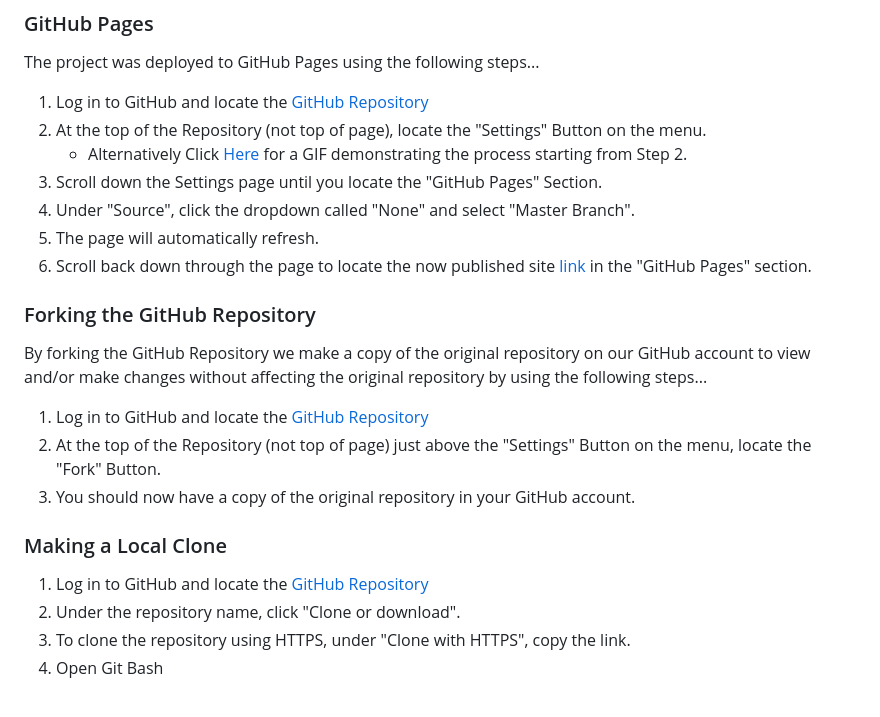
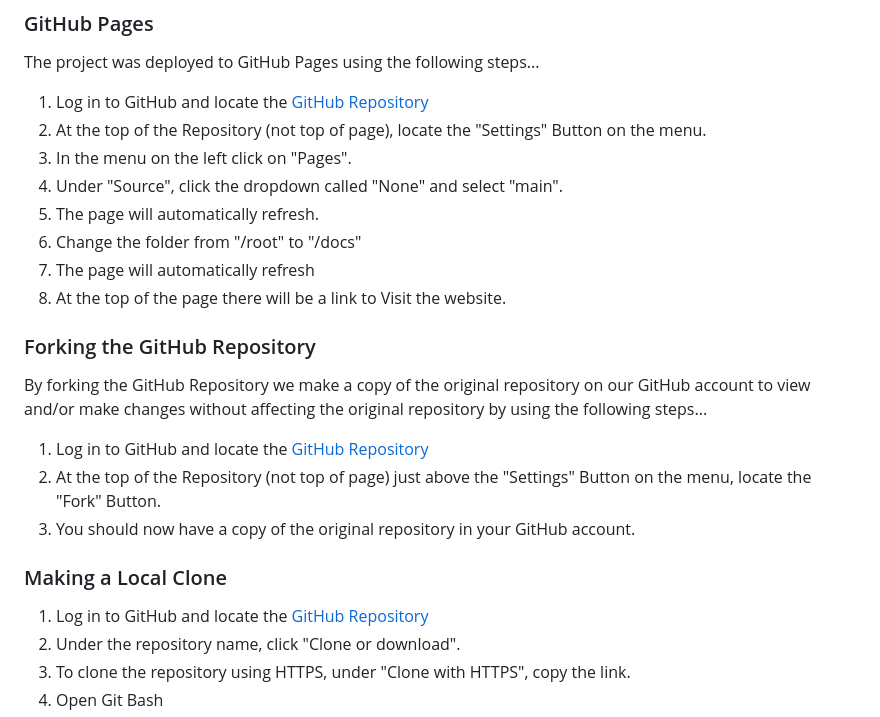
Before and after one commit to StephenIles/OneLife-Milestone-Project-1-, a Markdown page: README.md, the part around the change printed below. Drawn GitHub-style.

Commit message:
Updated the git pages section with up to date instructions

```diff
--- a/README.md
+++ b/README.md
@@ -345,9 +345,10 @@ The project was deployed to GitHub Pages using the following steps...
 2. At the top of the Repository (not top of page), locate the "Settings" Button on the menu.
-    - Alternatively Click [Here](https://raw.githubusercontent.com/) for a GIF demonstrating the process starting from Step 2.
-3. Scroll down the Settings page until you locate the "GitHub Pages" Section.
-4. Under "Source", click the dropdown called "None" and select "Master Branch".
+3. In the menu on the left click on "Pages".
+4. Under "Source", click the dropdown called "None" and select "main".
 5. The page will automatically refresh.
-6. Scroll back down through the page to locate the now published site [link](https://github.com) in the "GitHub Pages" section.
+6. Change the folder from "/root" to "/docs"
+7. The page will automatically refresh
+8. At the top of the page there will be a link to Visit the website.
 
 ### Forking the GitHub Repository
 
```
Also changed, not shown: other parts of README.md (+3 -3 lines).
